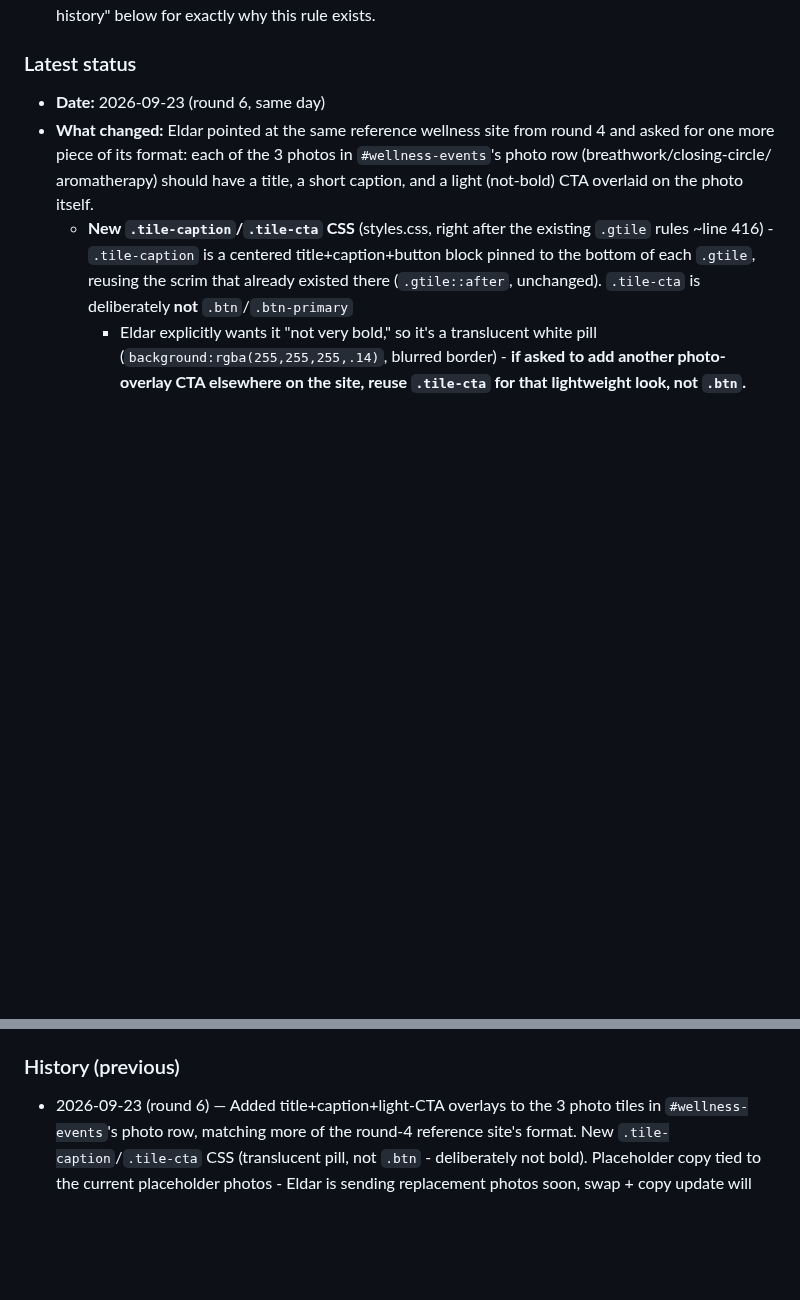
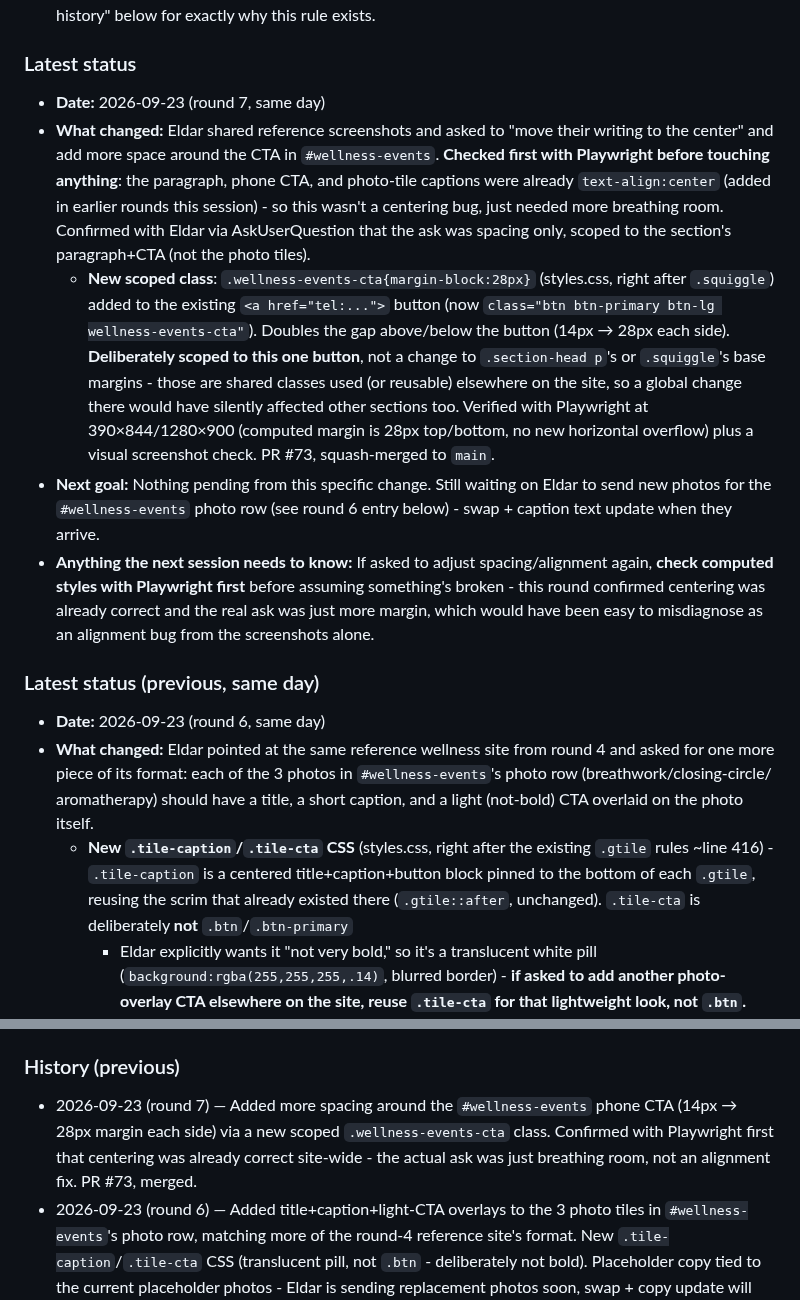
Before and after one commit to icypower/icypower-site, a Markdown page: CLAUDE.md, 2 parts joined by grey strips. Drawn GitHub-style; blank space fills up the shorter version.

Commit message:
Update CLAUDE.md handoff log for the CTA spacing change (#74)
Claude-Session: https://claude.ai/code/session_01D1Zn2omzX7sB74Pgx1r4rg

Co-authored-by: Claude <noreply@anthropic.com>

```diff
--- a/CLAUDE.md
+++ b/CLAUDE.md
@@ -39,6 +39,40 @@ that already happened once (see History).
    "Important history" below for exactly why this rule exists.
 
 ### Latest status
+- **Date:** 2026-09-23 (round 7, same day)
+- **What changed:** Eldar shared reference screenshots and asked to
+  "move their writing to the center" and add more space around the CTA
+  in `#wellness-events`. **Checked first with Playwright before
+  touching anything**: the paragraph, phone CTA, and photo-tile captions
+  were already `text-align:center` (added in earlier rounds this
+  session) - so this wasn't a centering bug, just needed more breathing
+  room. Confirmed with Eldar via AskUserQuestion that the ask was
+  spacing only, scoped to the section's paragraph+CTA (not the photo
+  tiles).
+  - **New scoped class**: `.wellness-events-cta{margin-block:28px}`
+    (styles.css, right after `.squiggle`) added to the existing
+    `<a href="tel:...">` button (now `class="btn btn-primary btn-lg
+    wellness-events-cta"`). Doubles the gap above/below the button
+    (14px → 28px each side). **Deliberately scoped to this one button**,
+    not a change to `.section-head p`'s or `.squiggle`'s base margins -
+    those are shared classes used (or reusable) elsewhere on the site,
+    so a global change there would have silently affected other
+    sections too.
+  Verified with Playwright at 390×844/1280×900 (computed margin is 28px
+  top/bottom, no new horizontal overflow) plus a visual screenshot
+  check. PR #73, squash-merged to `main`.
+- **Next goal:** Nothing pending from this specific change. Still
+  waiting on Eldar to send new photos for the `#wellness-events` photo
+  row (see round 6 entry below) - swap + caption text update when they
+  arrive.
+- **Anything the next session needs to know:** If asked to adjust
+  spacing/alignment again, **check computed styles with Playwright
+  first** before assuming something's broken - this round confirmed
+  centering was already correct and the real ask was just more margin,
+  which would have been easy to misdiagnose as an alignment bug from
+  the screenshots alone.
+
+### Latest status (previous, same day)
 - **Date:** 2026-09-23 (round 6, same day)
 - **What changed:** Eldar pointed at the same reference wellness site
   from round 4 and asked for one more piece of its format: each of the
@@ -579,6 +613,11 @@ that already happened once (see History).
 - **Anything the next session needs to know:** See the 2026-08-03 entry's notes about push auth (`GITHUB_TOKEN_ICYPOWER`) and the two-session-at-once risk.
 
 ### History (previous)
+- 2026-09-23 (round 7) — Added more spacing around the `#wellness-events`
+  phone CTA (14px → 28px margin each side) via a new scoped
+  `.wellness-events-cta` class. Confirmed with Playwright first that
+  centering was already correct site-wide - the actual ask was just
+  breathing room, not an alignment fix. PR #73, merged.
 - 2026-09-23 (round 6) — Added title+caption+light-CTA overlays to the 3
   photo tiles in `#wellness-events`'s photo row, matching more of the
   round-4 reference site's format. New `.tile-caption`/`.tile-cta` CSS
```
